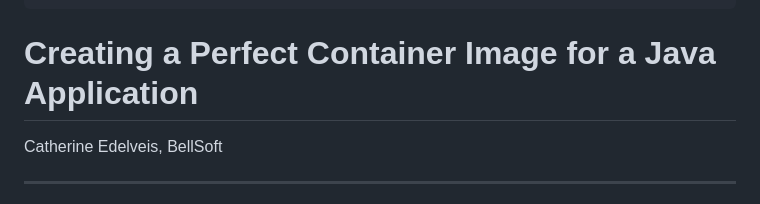
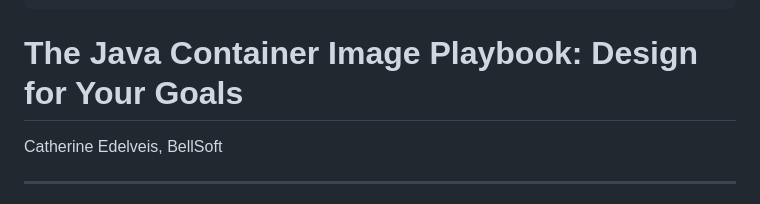
Before and after one commit to des-felins/perfect-docker-image-for-java, a Markdown page: slides.md, the part around the change. Rendered like a GitHub page.

Commit message:
update title

```diff
--- a/slides.md
+++ b/slides.md
@@ -9,7 +9,7 @@ mdc: true
 shiki: { theme: "nord" }
 ---
 
-# Creating a Perfect Container Image for a Java Application
+# The Java Container Image Playbook: Design for Your Goals
 
 Catherine Edelveis, BellSoft
 
```
